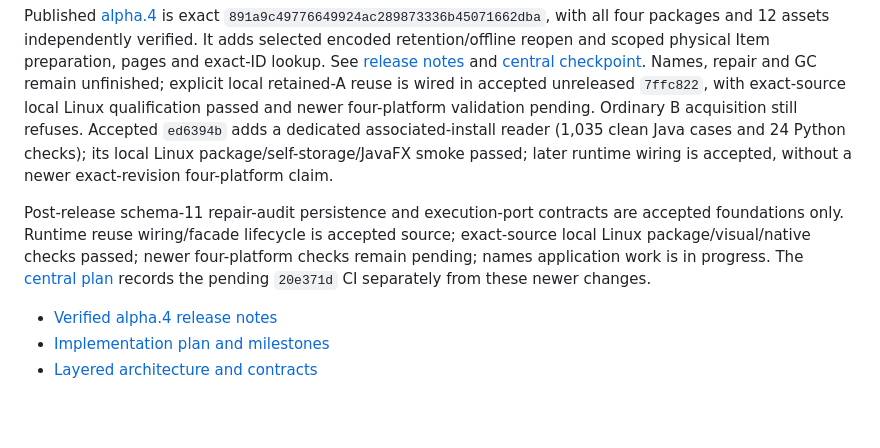
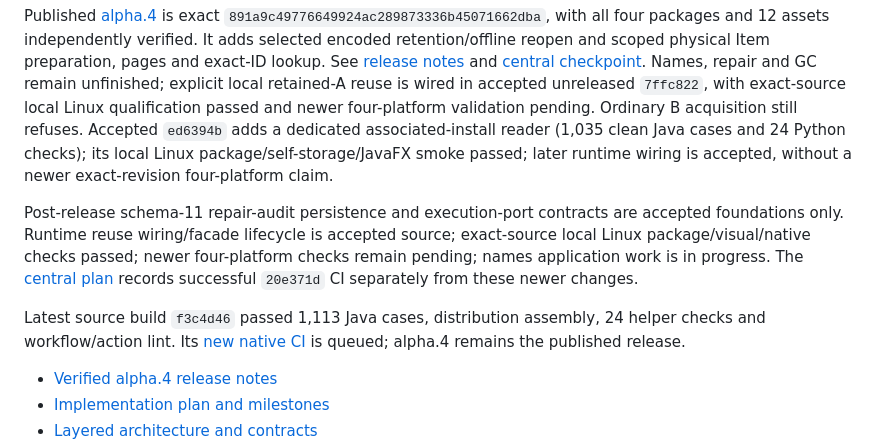
Before and after one commit to aircan80/vibeminer_java, a Markdown page: docs/README.md, the part around the change. Drawn GitHub-style; blank space fills up the shorter version.

Commit message:
docs: record integrated test and eight-workflow qualification progress (#85)

```diff
--- a/docs/README.md
+++ b/docs/README.md
@@ -5,7 +5,9 @@ These versioned documents are the formal project specifications. A clean checkou
 Published [alpha.4](https://github.com/aircan80/vibeminer/releases/tag/v0.1.0-alpha.4) is exact `891a9c49776649924ac289873336b45071662dba`, with all four packages and 12 assets independently verified. It adds selected encoded retention/offline reopen and scoped physical Item preparation, pages and exact-ID lookup. See [release notes](releases/v0.1.0-alpha.4.md) and [central checkpoint](PLAN.md#delivered-baseline-and-current-work). Names, repair and GC remain unfinished; explicit local retained-A reuse is wired in accepted unreleased `7ffc822`, with exact-source local Linux qualification passed and newer four-platform validation pending. Ordinary B acquisition still refuses. Accepted `ed6394b` adds a dedicated associated-install reader (1,035 clean Java cases and 24 Python checks); its local Linux package/self-storage/JavaFX smoke passed; later runtime wiring is accepted, without a newer exact-revision four-platform claim.
 
 
-Post-release schema-11 repair-audit persistence and execution-port contracts are accepted foundations only. Runtime reuse wiring/facade lifecycle is accepted source; exact-source local Linux package/visual/native checks passed; newer four-platform checks remain pending; names application work is in progress. The [central plan](PLAN.md#delivered-baseline-and-current-work) records the pending `20e371d` CI separately from these newer changes.
+Post-release schema-11 repair-audit persistence and execution-port contracts are accepted foundations only. Runtime reuse wiring/facade lifecycle is accepted source; exact-source local Linux package/visual/native checks passed; newer four-platform checks remain pending; names application work is in progress. The [central plan](PLAN.md#delivered-baseline-and-current-work) records successful `20e371d` CI separately from these newer changes.
+
+Latest source build `f3c4d46` passed 1,113 Java cases, distribution assembly, 24 helper checks and workflow/action lint. Its [new native CI](https://github.com/aircan80/vibeminer/actions/runs/39119132354) is queued; alpha.4 remains the published release.
 
 - [Verified alpha.4 release notes](releases/v0.1.0-alpha.4.md)
 - [Implementation plan and milestones](PLAN.md)
```
Also changed, not shown: docs/PLAN.md (+1 -0 lines).
